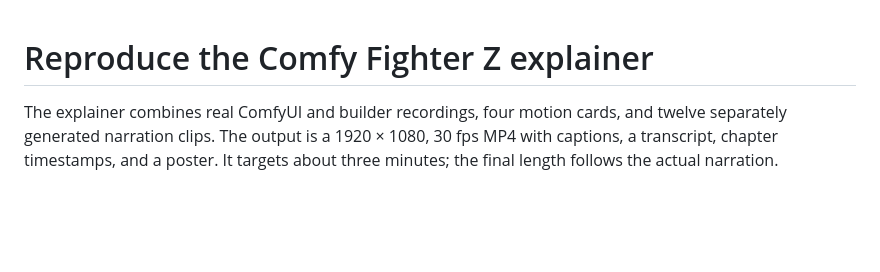
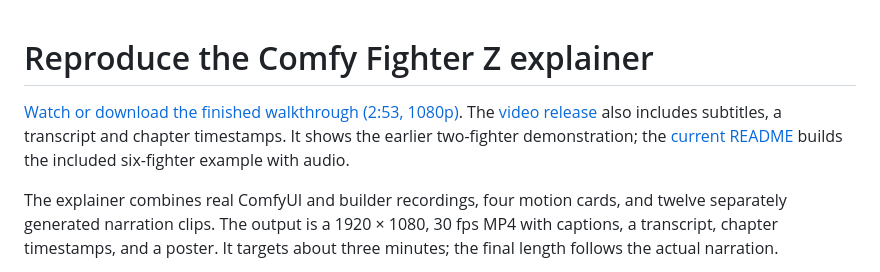
Before and after one commit to dhaakon/comfy-fight-z, a Markdown page: comfyui/docs/explainer-video.md, the part around the change. GitHub-like rendering; blank space fills up the shorter version.

```diff
--- a/comfyui/docs/explainer-video.md
+++ b/comfyui/docs/explainer-video.md
@@ -1,4 +1,6 @@
 # Reproduce the Comfy Fighter Z explainer
+
+[Watch or download the finished walkthrough (2:53, 1080p)](https://github.com/dhaakon/comfy-fight-z/releases/download/explainer-v1/comfy-fighter-z-explainer.mp4). The [video release](https://github.com/dhaakon/comfy-fight-z/releases/tag/explainer-v1) also includes subtitles, a transcript and chapter timestamps. It shows the earlier two-fighter demonstration; the [current README](../../README.md) builds the included six-fighter example with audio.
 
 The explainer combines real ComfyUI and builder recordings, four motion cards, and twelve separately generated narration clips. The output is a 1920 × 1080, 30 fps MP4 with captions, a transcript, chapter timestamps, and a poster. It targets about three minutes; the final length follows the actual narration.
 
```
Also changed, not shown: README.md (+8 -0 lines), comfyui/docs/images/14-explainer-poster.jpg (added), 1 other file.
